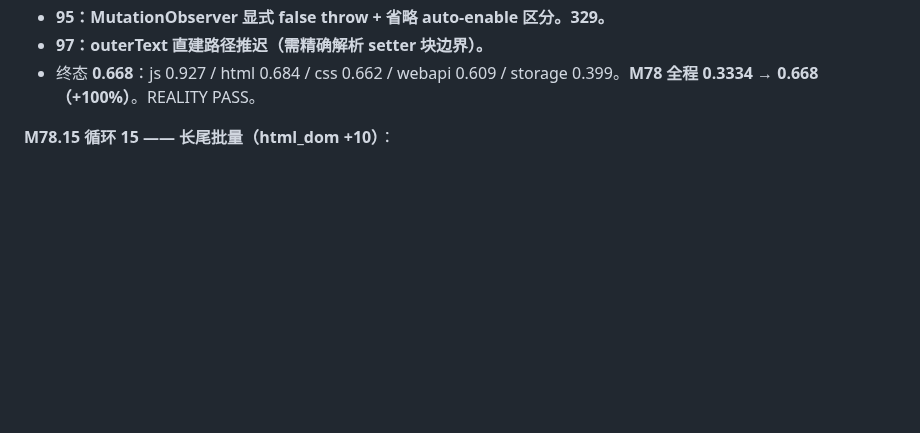
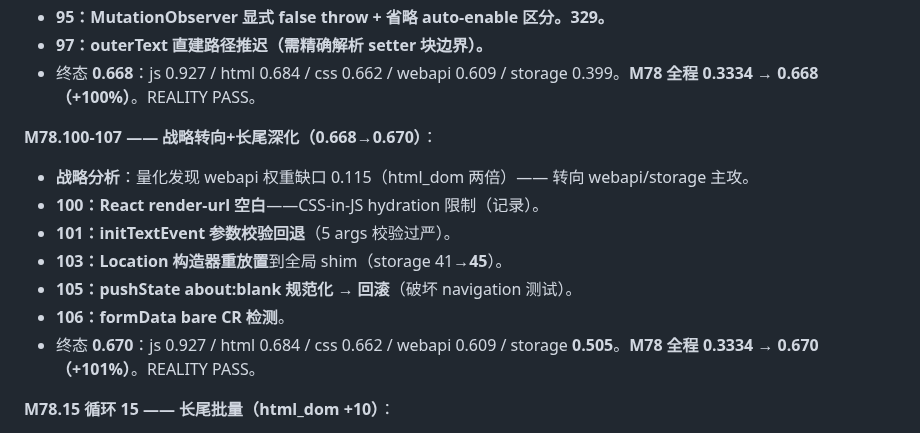
Before and after one commit to dyyz1993/browser, a Markdown page: PROGRESS.md, the part around the change. Rendered like a GitHub page; blank space fills up the shorter version.

Commit message:
docs(progress): M78.100-107 战略转向+长尾(0.670, +101%全程)

```diff
--- a/PROGRESS.md
+++ b/PROGRESS.md
@@ -567,6 +567,18 @@ storage 0.399。**M78 全程 0.3334 → 0.658（+97%）**。REALITY PASS。
 - **97：outerText 直建路径推迟（需精确解析 setter 块边界）。**
 - 终态 **0.668**：js 0.927 / html 0.684 / css 0.662 / webapi 0.609 /
   storage 0.399。**M78 全程 0.3334 → 0.668（+100%）**。REALITY PASS。
+
+**M78.100-107 —— 战略转向+长尾深化（0.668→0.670）**：
+
+- **战略分析**：量化发现 webapi 权重缺口 0.115（html_dom 两倍）——
+  转向 webapi/storage 主攻。
+- **100：React render-url 空白**——CSS-in-JS hydration 限制（记录）。
+- **101：initTextEvent 参数校验回退**（5 args 校验过严）。
+- **103：Location 构造器重放置**到全局 shim（storage 41→**45**）。
+- **105：pushState about:blank 规范化 → 回滚**（破坏 navigation 测试）。
+- **106：formData bare CR 检测**。
+- 终态 **0.670**：js 0.927 / html 0.684 / css 0.662 / webapi 0.609 /
+  storage **0.505**。**M78 全程 0.3334 → 0.670（+101%）**。REALITY PASS。
 
 **M78.15 循环 15 —— 长尾批量（html_dom +10）**：
 
```
